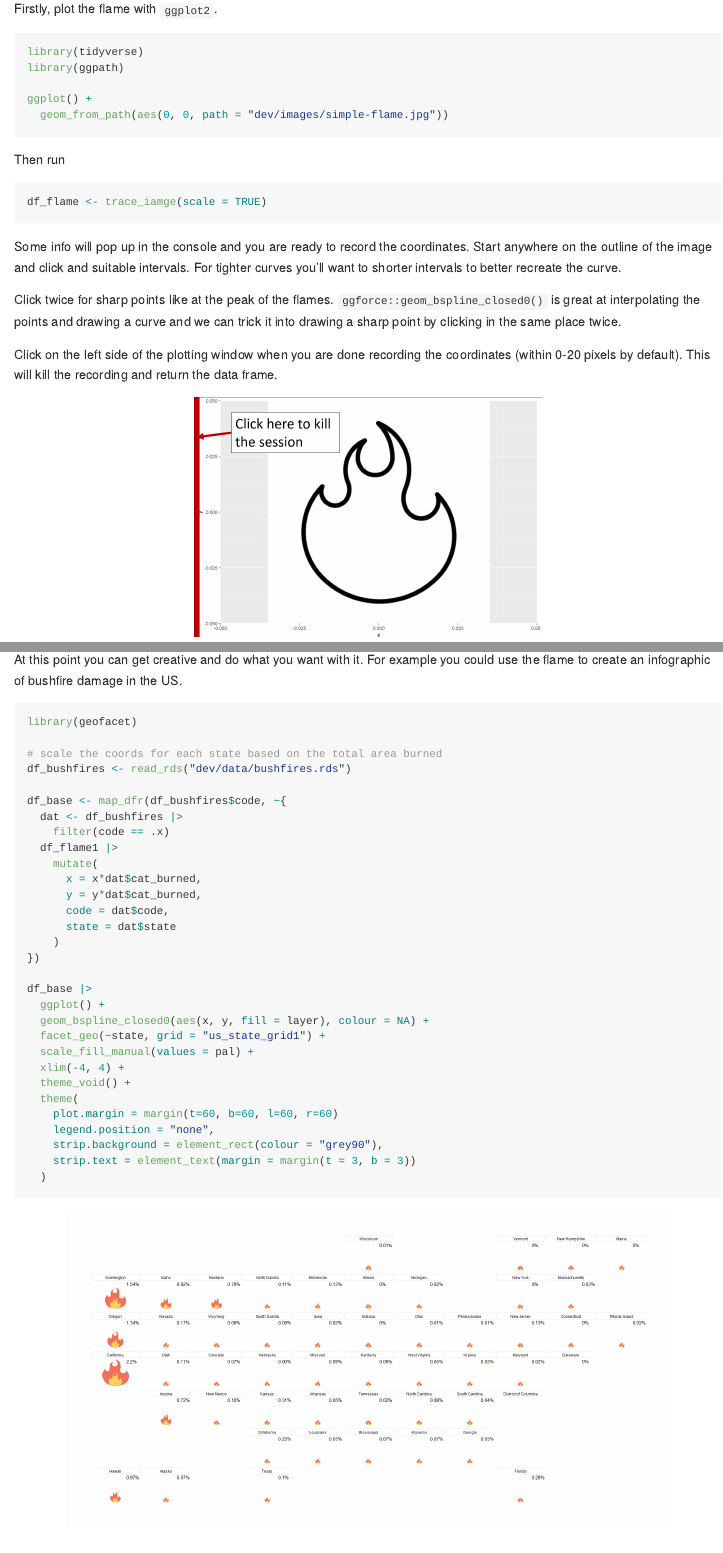
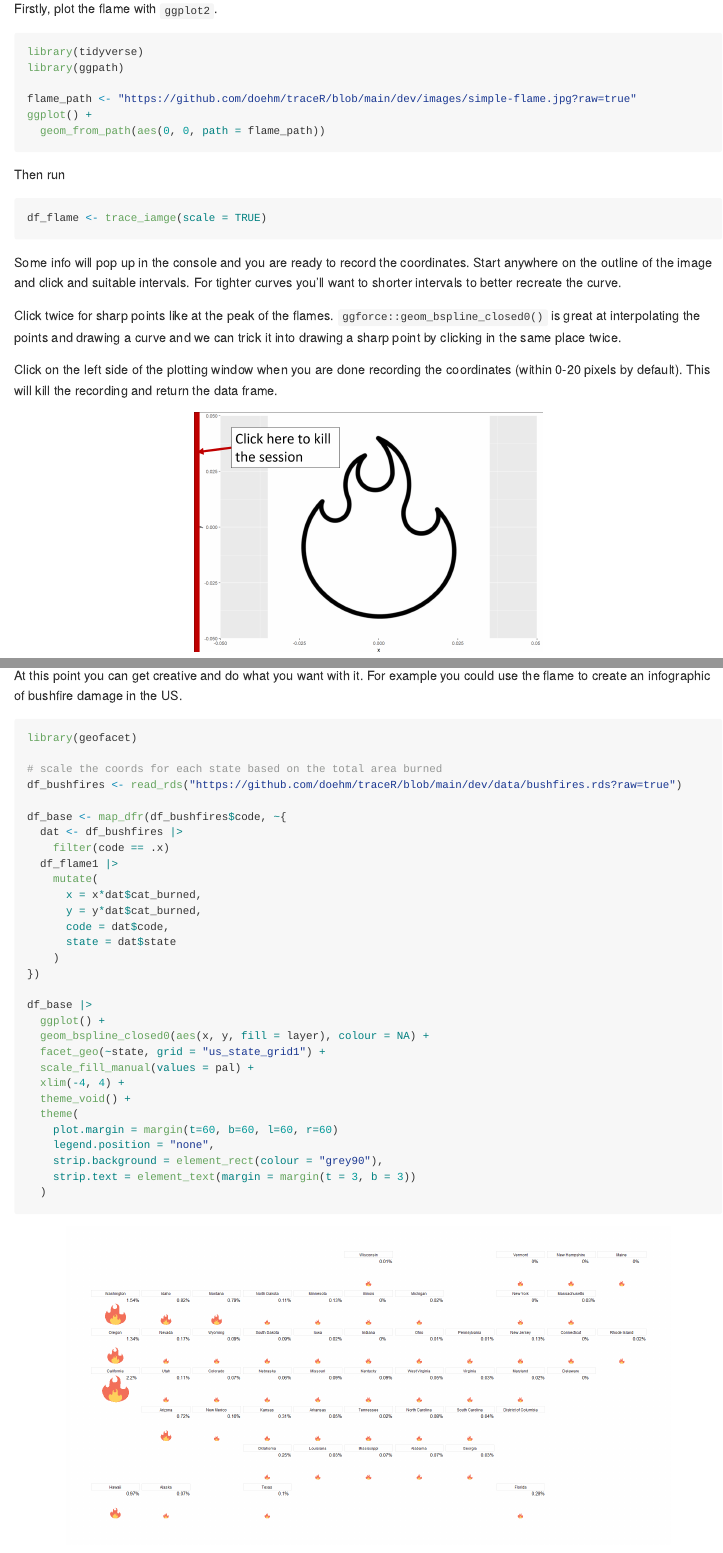
Before and after one commit to doehm/traceR, an R Markdown document (README.Rmd): the page in a window 1100 px wide, from 1290 px down, and a second part further down, joined at a grey line. The pictures show the output file README.md that the author committed with the source, drawn offline in the style of GitHub.

Commit message:
DOC updating links on readme

````diff
--- a/README.Rmd
+++ b/README.Rmd
@@ -42,8 +42,9 @@ Firstly, plot the flame with `ggplot2`.
 library(tidyverse)
 library(ggpath)
 
+flame_path <- "https://github.com/doehm/traceR/blob/main/dev/images/simple-flame.jpg?raw=true"
 ggplot() +
-  geom_from_path(aes(0, 0, path = "dev/images/simple-flame.jpg"))
+  geom_from_path(aes(0, 0, path = flame_path))
 ```
 
 Then run
@@ -103,7 +104,7 @@ At this point you can get creative and do what you want with it. For example you
 library(geofacet)
 
 # scale the coords for each state based on the total area burned
-df_bushfires <- read_rds("dev/data/bushfires.rds")
+df_bushfires <- read_rds("https://github.com/doehm/traceR/blob/main/dev/data/bushfires.rds?raw=true")
 
 df_base <- map_dfr(df_bushfires$code, ~{
   dat <- df_bushfires |>
````
Also changed, not shown: R/helpers.R (+11 -13 lines), README.md, dev/images/git.png (added), 1 other file.
